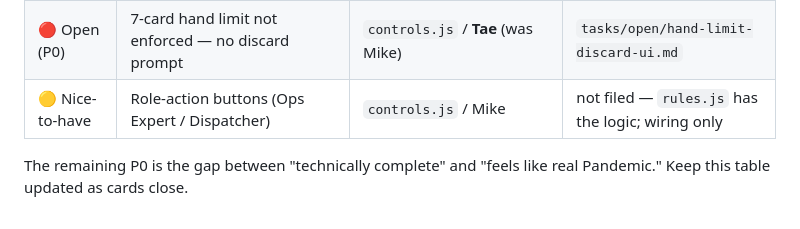
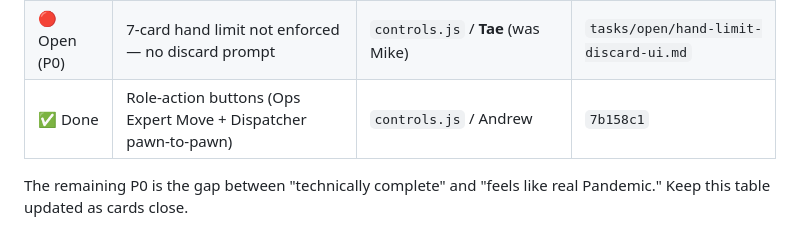
Before and after one commit to andrewtowe-playon/Pandemic, a Markdown page: DELEGATION.md, the part around the change. Rendered like a GitHub page.

Commit message:
Mark Ops Expert / Dispatcher role buttons as done in DELEGATION.md
Co-Authored-By: Claude Sonnet 4.6 <noreply@anthropic.com>

```diff
--- a/DELEGATION.md
+++ b/DELEGATION.md
@@ -28,7 +28,7 @@ end-game modal all work. What's left is **UI plumbing** in `controls.js`:
 | ✅ Done | Turn-end summary popup (player cards + infection cards drawn) | `game.js`+`controls.js` / Andrew | `56ea50b` |
 | ✅ Done | All-players panel populates on load | `playerPanel.js` / Andrew | `e89b831` |
 | 🔴 Open (P0) | 7-card hand limit not enforced — no discard prompt | `controls.js` / **Tae** (was Mike) | `tasks/open/hand-limit-discard-ui.md` |
-| 🟡 Nice-to-have | Role-action buttons (Ops Expert / Dispatcher) | `controls.js` / Mike | not filed — `rules.js` has the logic; wiring only |
+| ✅ Done | Role-action buttons (Ops Expert Move + Dispatcher pawn-to-pawn) | `controls.js` / Andrew | `7b158c1` |
 
 The remaining P0 is the gap between "technically complete" and "feels like real Pandemic."
 Keep this table updated as cards close.
```
